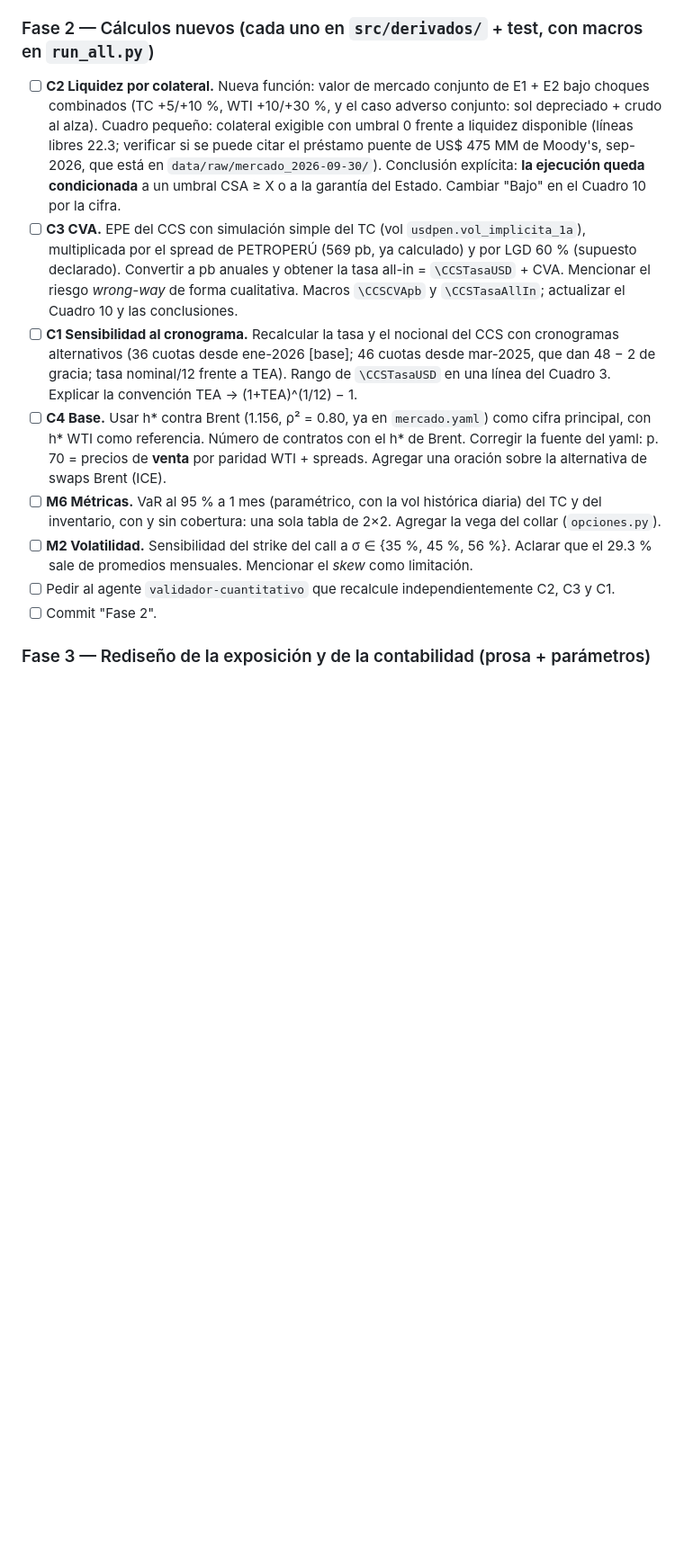
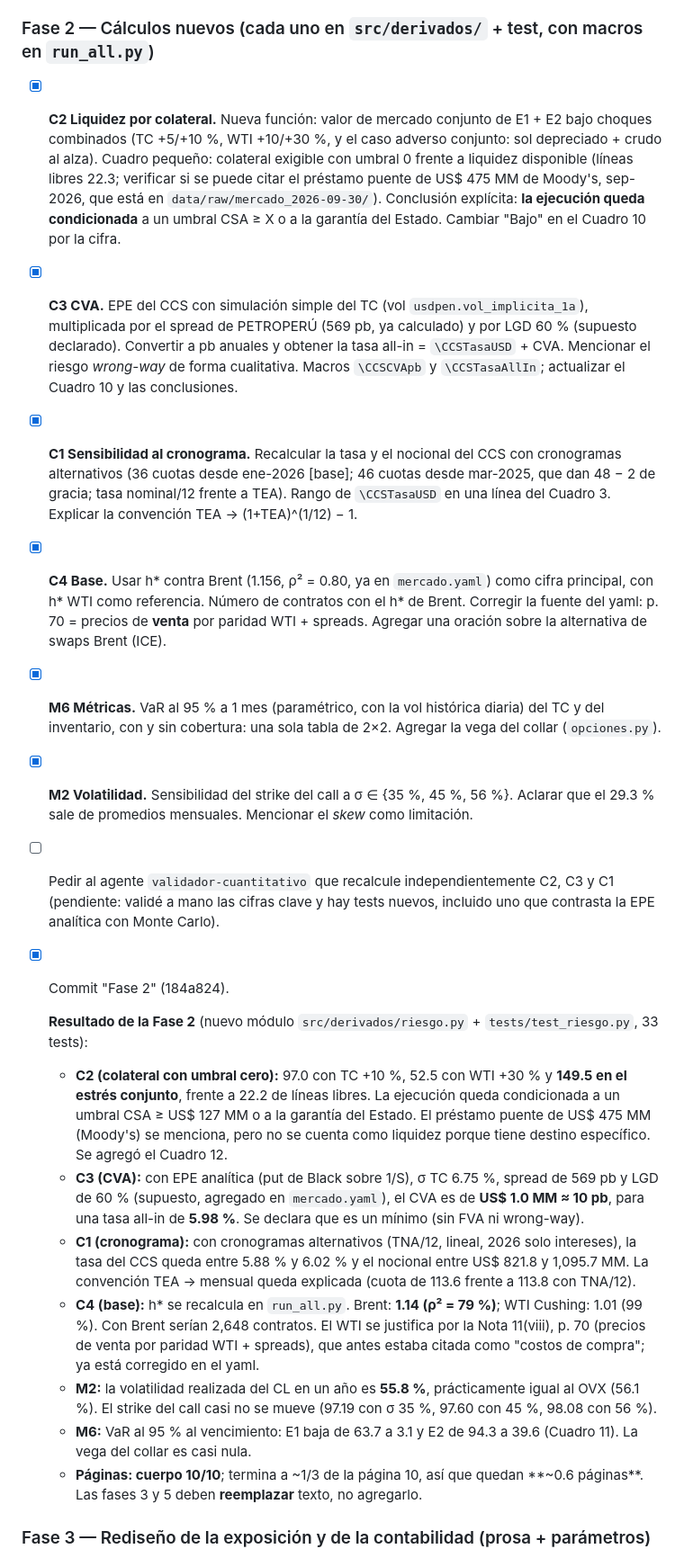
Before and after one commit to Dlumior/tc-derivados-petroperu, a Markdown page: docs/auditoria/plan.md, the part around one of its changes. Shown at 90% size. Rendered like a GitHub page; blank space fills up the shorter version.

Commit message:
Plan: registra el resultado de la Fase 2
Co-Authored-By: Claude Opus 5.5 <noreply@anthropic.com>

```diff
--- a/docs/auditoria/plan.md
+++ b/docs/auditoria/plan.md
@@ -115,28 +115,50 @@ Estados: ⬜ pendiente · 🟡 en curso · ✅ levantado · ➖ aceptado como li
     para el límite (`make check` mide hasta `\label{fin-cuerpo}`). Queda **~1 página** de cuerpo para las fases 2 a 5.
 
 ### Fase 2 — Cálculos nuevos (cada uno en `src/derivados/` + test, con macros en `run_all.py`)
-- [ ] **C2 Liquidez por colateral.** Nueva función: valor de mercado conjunto de E1 + E2 bajo choques combinados
+- [x] **C2 Liquidez por colateral.** Nueva función: valor de mercado conjunto de E1 + E2 bajo choques combinados
       (TC +5/+10 %, WTI +10/+30 %, y el caso adverso conjunto: sol depreciado + crudo al alza). Cuadro pequeño:
       colateral exigible con umbral 0 frente a liquidez disponible (líneas libres 22.3; verificar si se puede citar el
       préstamo puente de US$ 475 MM de Moody's, sep-2026, que está en `data/raw/mercado_2026-09-30/`).
       Conclusión explícita: **la ejecución queda condicionada** a un umbral CSA ≥ X o a la garantía del Estado.
       Cambiar "Bajo" en el Cuadro 10 por la cifra.
-- [ ] **C3 CVA.** EPE del CCS con simulación simple del TC (vol `usdpen.vol_implicita_1a`), multiplicada por el spread
+- [x] **C3 CVA.** EPE del CCS con simulación simple del TC (vol `usdpen.vol_implicita_1a`), multiplicada por el spread
       de PETROPERÚ (569 pb, ya calculado) y por LGD 60 % (supuesto declarado). Convertir a pb anuales y obtener la
       tasa all-in = `\CCSTasaUSD` + CVA. Mencionar el riesgo *wrong-way* de forma cualitativa. Macros
       `\CCSCVApb` y `\CCSTasaAllIn`; actualizar el Cuadro 10 y las conclusiones.
-- [ ] **C1 Sensibilidad al cronograma.** Recalcular la tasa y el nocional del CCS con cronogramas alternativos
+- [x] **C1 Sensibilidad al cronograma.** Recalcular la tasa y el nocional del CCS con cronogramas alternativos
       (36 cuotas desde ene-2026 [base]; 46 cuotas desde mar-2025, que dan 48 − 2 de gracia; tasa nominal/12 frente a
       TEA). Rango de `\CCSTasaUSD` en una línea del Cuadro 3. Explicar la convención TEA → (1+TEA)^(1/12) − 1.
-- [ ] **C4 Base.** Usar h* contra Brent (1.156, ρ² = 0.80, ya en `mercado.yaml`) como cifra principal, con h* WTI
+- [x] **C4 Base.** Usar h* contra Brent (1.156, ρ² = 0.80, ya en `mercado.yaml`) como cifra principal, con h* WTI
       como referencia. Número de contratos con el h* de Brent. Corregir la fuente del yaml: p. 70 = precios de
       **venta** por paridad WTI + spreads. Agregar una oración sobre la alternativa de swaps Brent (ICE).
-- [ ] **M6 Métricas.** VaR al 95 % a 1 mes (paramétrico, con la vol histórica diaria) del TC y del inventario, con
+- [x] **M6 Métricas.** VaR al 95 % a 1 mes (paramétrico, con la vol histórica diaria) del TC y del inventario, con
       y sin cobertura: una sola tabla de 2×2. Agregar la vega del collar (`opciones.py`).
-- [ ] **M2 Volatilidad.** Sensibilidad del strike del call a σ ∈ {35 %, 45 %, 56 %}. Aclarar que el 29.3 % sale de
+- [x] **M2 Volatilidad.** Sensibilidad del strike del call a σ ∈ {35 %, 45 %, 56 %}. Aclarar que el 29.3 % sale de
       promedios mensuales. Mencionar el *skew* como limitación.
-- [ ] Pedir al agente `validador-cuantitativo` que recalcule independientemente C2, C3 y C1.
-- [ ] Commit "Fase 2".
+- [ ] Pedir al agente `validador-cuantitativo` que recalcule independientemente C2, C3 y C1 (pendiente: validé a
+      mano las cifras clave y hay tests nuevos, incluido uno que contrasta la EPE analítica con Monte Carlo).
+- [x] Commit "Fase 2" (184a824).
+
+  **Resultado de la Fase 2** (nuevo módulo `src/derivados/riesgo.py` + `tests/test_riesgo.py`, 33 tests):
+  - **C2 (colateral con umbral cero):** 97.0 con TC +10 %, 52.5 con WTI +30 % y **149.5 en el estrés conjunto**,
+    frente a 22.2 de líneas libres. La ejecución queda condicionada a un umbral CSA ≥ US$ 127 MM o a la garantía del
+    Estado. El préstamo puente de US$ 475 MM (Moody's) se menciona, pero no se cuenta como liquidez porque tiene
+    destino específico. Se agregó el Cuadro 12.
+  - **C3 (CVA):** con EPE analítica (put de Black sobre 1/S), σ TC 6.75 %, spread de 569 pb y LGD de 60 % (supuesto,
+    agregado en `mercado.yaml`), el CVA es de **US$ 1.0 MM ≈ 10 pb**, para una tasa all-in de **5.98 %**. Se declara
+    que es un mínimo (sin FVA ni wrong-way).
+  - **C1 (cronograma):** con cronogramas alternativos (TNA/12, lineal, 2026 solo intereses), la tasa del CCS queda
+    entre 5.88 % y 6.02 % y el nocional entre US$ 821.8 y 1,095.7 MM. La convención TEA → mensual queda explicada
+    (cuota de 113.6 frente a 113.8 con TNA/12).
+  - **C4 (base):** h* se recalcula en `run_all.py`. Brent: **1.14 (ρ² = 79 %)**; WTI Cushing: 1.01 (99 %). Con
+    Brent serían 2,648 contratos. El WTI se justifica por la Nota 11(viii), p. 70 (precios de venta por paridad
+    WTI + spreads), que antes estaba citada como "costos de compra"; ya está corregido en el yaml.
+  - **M2:** la volatilidad realizada del CL en un año es **55.8 %**, prácticamente igual al OVX (56.1 %). El strike
+    del call casi no se mueve (97.19 con σ 35 %, 97.60 con 45 %, 98.08 con 56 %).
+  - **M6:** VaR al 95 % al vencimiento: E1 baja de 63.7 a 3.1 y E2 de 94.3 a 39.6 (Cuadro 11). La vega del collar
+    es casi nula.
+  - **Páginas: cuerpo 10/10**; termina a ~1/3 de la página 10, así que quedan **~0.6 páginas**. Las fases 3 y 5
+    deben **reemplazar** texto, no agregarlo.
 
 ### Fase 3 — Rediseño de la exposición y de la contabilidad (prosa + parámetros)
 - [ ] **C5 + M5 Exposición de crudo.** Recomendación: redefinir la partida cubierta como el **desfase de precio
```
Also changed, not shown: other parts of docs/auditoria/plan.md (+8 -7 lines).
